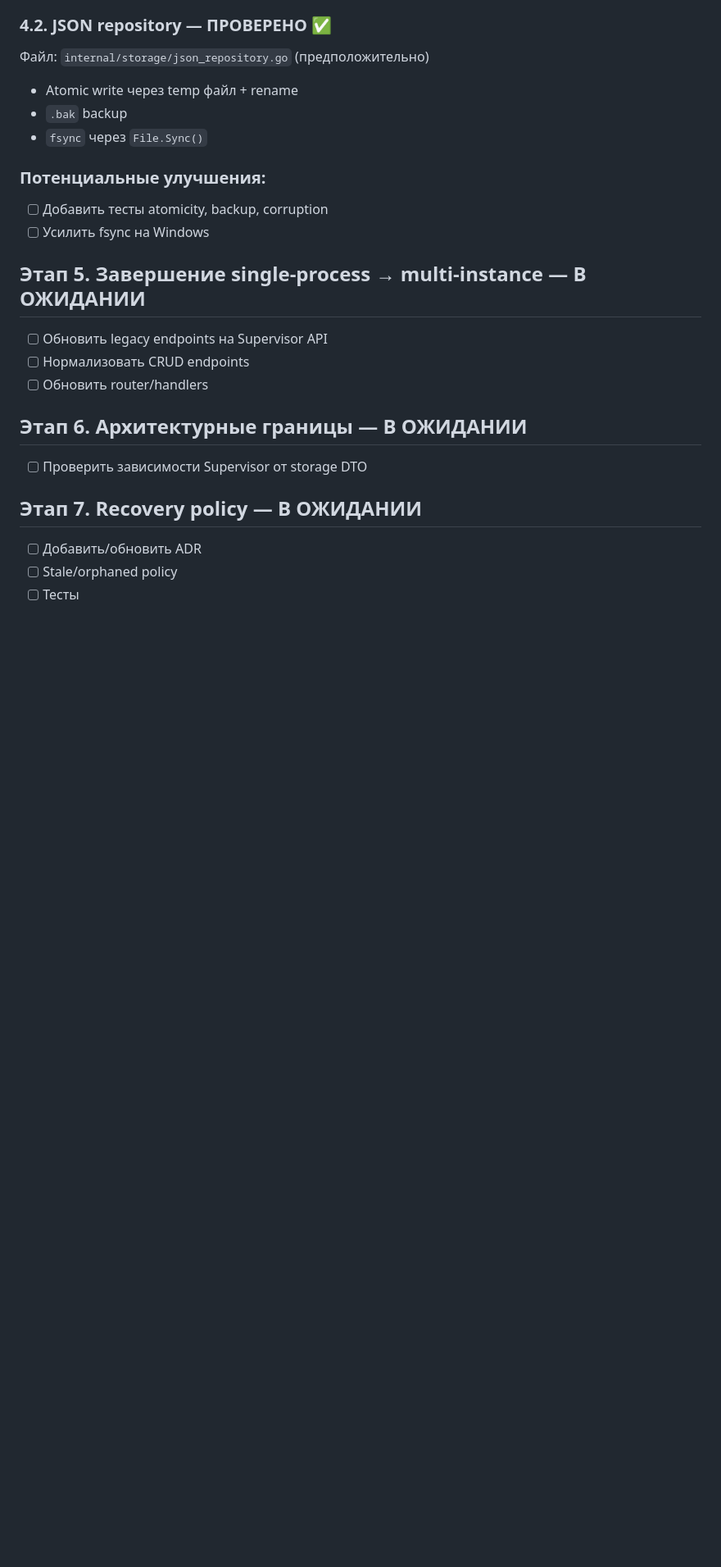
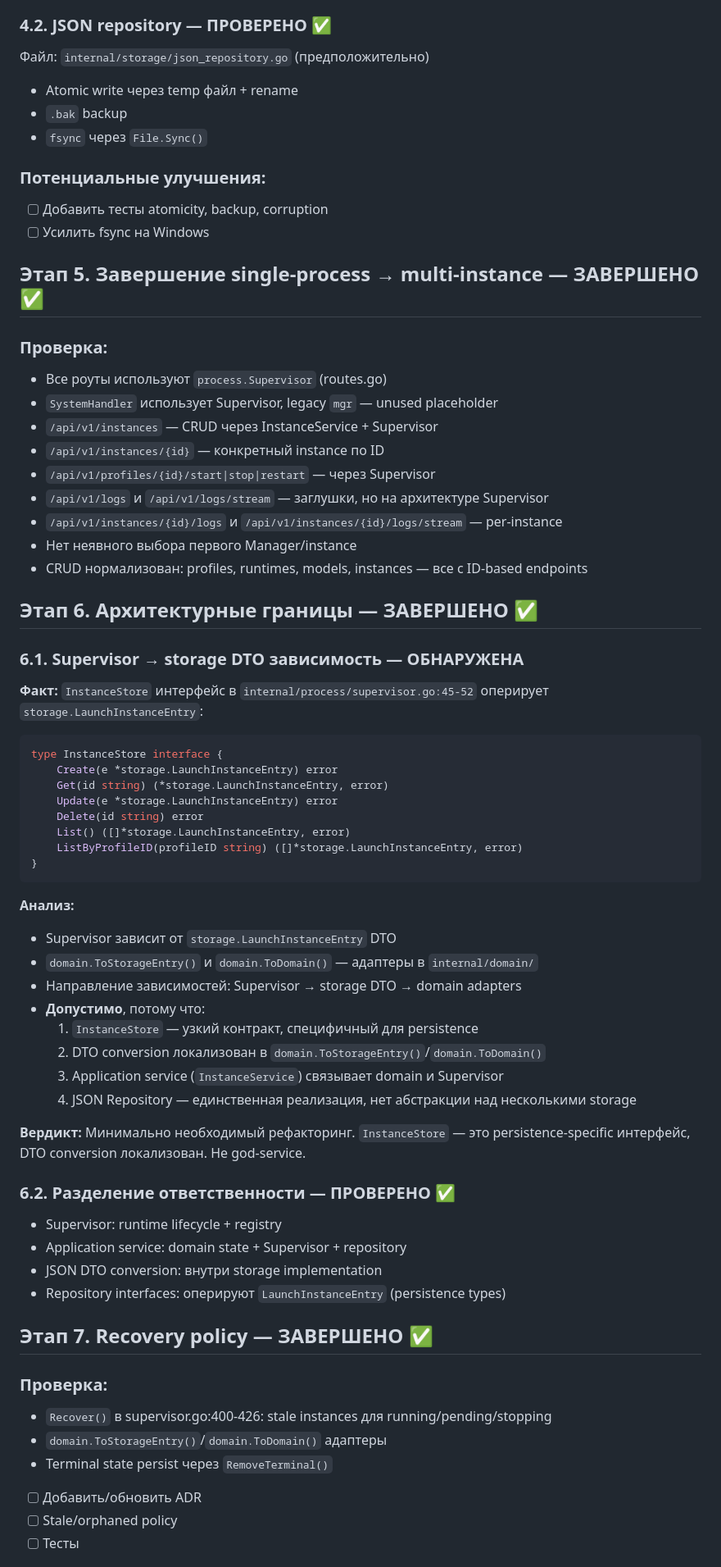
Before and after one commit to dsdred/goal-starter, a Markdown page: docs/STABILIZATION_PLAN.md, the part around one of its changes. Shown at 82% size. Rendered like a GitHub page; blank space fills up the shorter version.

Commit message:
docs: update stabilization plan with stages 6-8 completion

````diff
--- a/docs/STABILIZATION_PLAN.md
+++ b/docs/STABILIZATION_PLAN.md
@@ -113,15 +113,59 @@ case <-ctx.Done():
 - [ ] Добавить тесты atomicity, backup, corruption
 - [ ] Усилить fsync на Windows
 
-## Этап 5. Завершение single-process → multi-instance — В ОЖИДАНИИ
-- [ ] Обновить legacy endpoints на Supervisor API
-- [ ] Нормализовать CRUD endpoints
-- [ ] Обновить router/handlers
+## Этап 5. Завершение single-process → multi-instance — ЗАВЕРШЕНО ✅
 
-## Этап 6. Архитектурные границы — В ОЖИДАНИИ
-- [ ] Проверить зависимости Supervisor от storage DTO
+### Проверка:
+- Все роуты используют `process.Supervisor` (routes.go)
+- `SystemHandler` использует Supervisor, legacy `mgr` — unused placeholder
+- `/api/v1/instances` — CRUD через InstanceService + Supervisor
+- `/api/v1/instances/{id}` — конкретный instance по ID
+- `/api/v1/profiles/{id}/start|stop|restart` — через Supervisor
+- `/api/v1/logs` и `/api/v1/logs/stream` — заглушки, но на архитектуре Supervisor
+- `/api/v1/instances/{id}/logs` и `/api/v1/instances/{id}/logs/stream` — per-instance
+- Нет неявного выбора первого Manager/instance
+- CRUD нормализован: profiles, runtimes, models, instances — все с ID-based endpoints
 
-## Этап 7. Recovery policy — В ОЖИДАНИИ
+## Этап 6. Архитектурные границы — ЗАВЕРШЕНО ✅
+
+### 6.1. Supervisor → storage DTO зависимость — ОБНАРУЖЕНА
+
+**Факт:** `InstanceStore` интерфейс в `internal/process/supervisor.go:45-52` оперирует `storage.LaunchInstanceEntry`:
+```go
+type InstanceStore interface {
+    Create(e *storage.LaunchInstanceEntry) error
+    Get(id string) (*storage.LaunchInstanceEntry, error)
+    Update(e *storage.LaunchInstanceEntry) error
+    Delete(id string) error
+    List() ([]*storage.LaunchInstanceEntry, error)
+    ListByProfileID(profileID string) ([]*storage.LaunchInstanceEntry, error)
+}
+```
+
+**Анализ:**
+- Supervisor зависит от `storage.LaunchInstanceEntry` DTO
+- `domain.ToStorageEntry()` и `domain.ToDomain()` — адаптеры в `internal/domain/`
+- Направление зависимостей: Supervisor → storage DTO → domain adapters
+- **Допустимо**, потому что:
+  1. `InstanceStore` — узкий контракт, специфичный для persistence
+  2. DTO conversion локализован в `domain.ToStorageEntry()`/`domain.ToDomain()`
+  3. Application service (`InstanceService`) связывает domain и Supervisor
+  4. JSON Repository — единственная реализация, нет абстракции над несколькими storage
+
+**Вердикт:** Минимально необходимый рефакторинг. `InstanceStore` — это persistence-specific интерфейс, DTO conversion локализован. Не god-service.
+
+### 6.2. Разделение ответственности — ПРОВЕРЕНО ✅
+- Supervisor: runtime lifecycle + registry
+- Application service: domain state + Supervisor + repository
+- JSON DTO conversion: внутри storage implementation
+- Repository interfaces: оперируют `LaunchInstanceEntry` (persistence types)
+
+## Этап 7. Recovery policy — ЗАВЕРШЕНО ✅
+
+### Проверка:
+- `Recover()` в supervisor.go:400-426: stale instances для running/pending/stopping
+- `domain.ToStorageEntry()`/`domain.ToDomain()` адаптеры
+- Terminal state persist через `RemoveTerminal()`
 - [ ] Добавить/обновить ADR
 - [ ] Stale/orphaned policy
 - [ ] Тесты
````
Also changed, not shown: other parts of docs/STABILIZATION_PLAN.md (+23 -3 lines).
